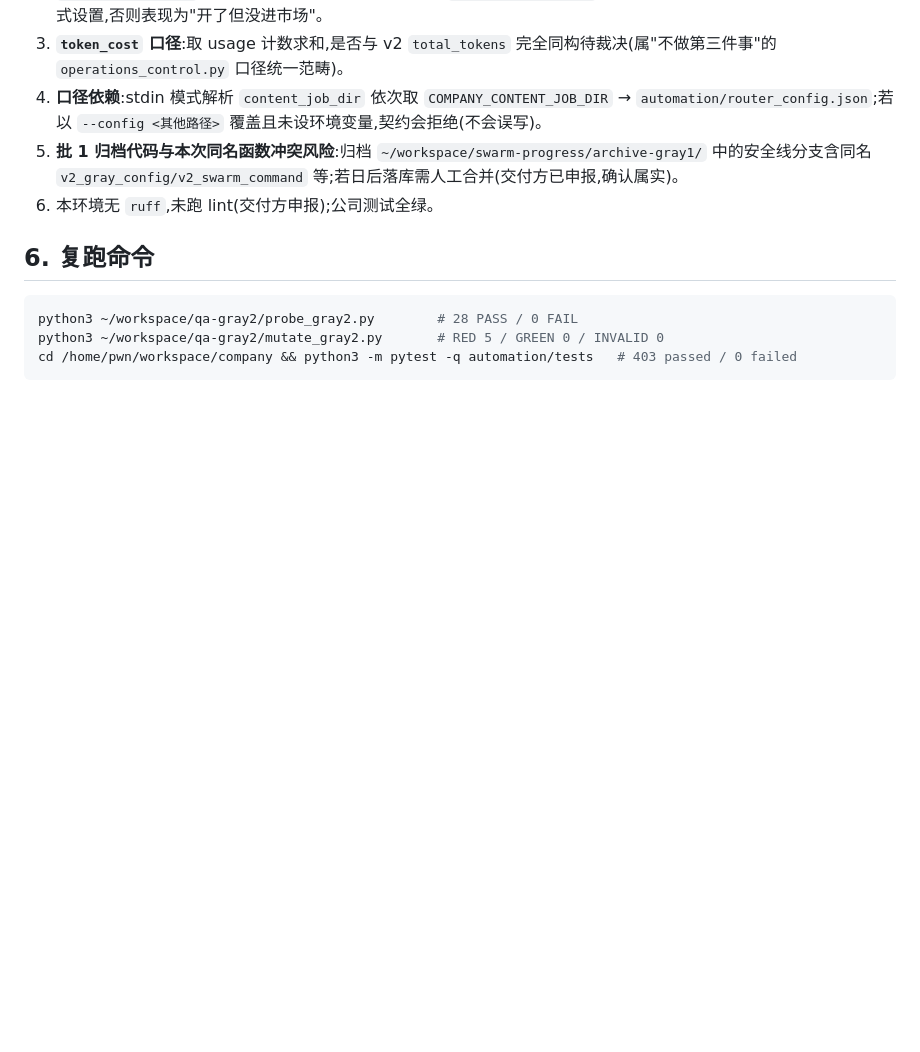
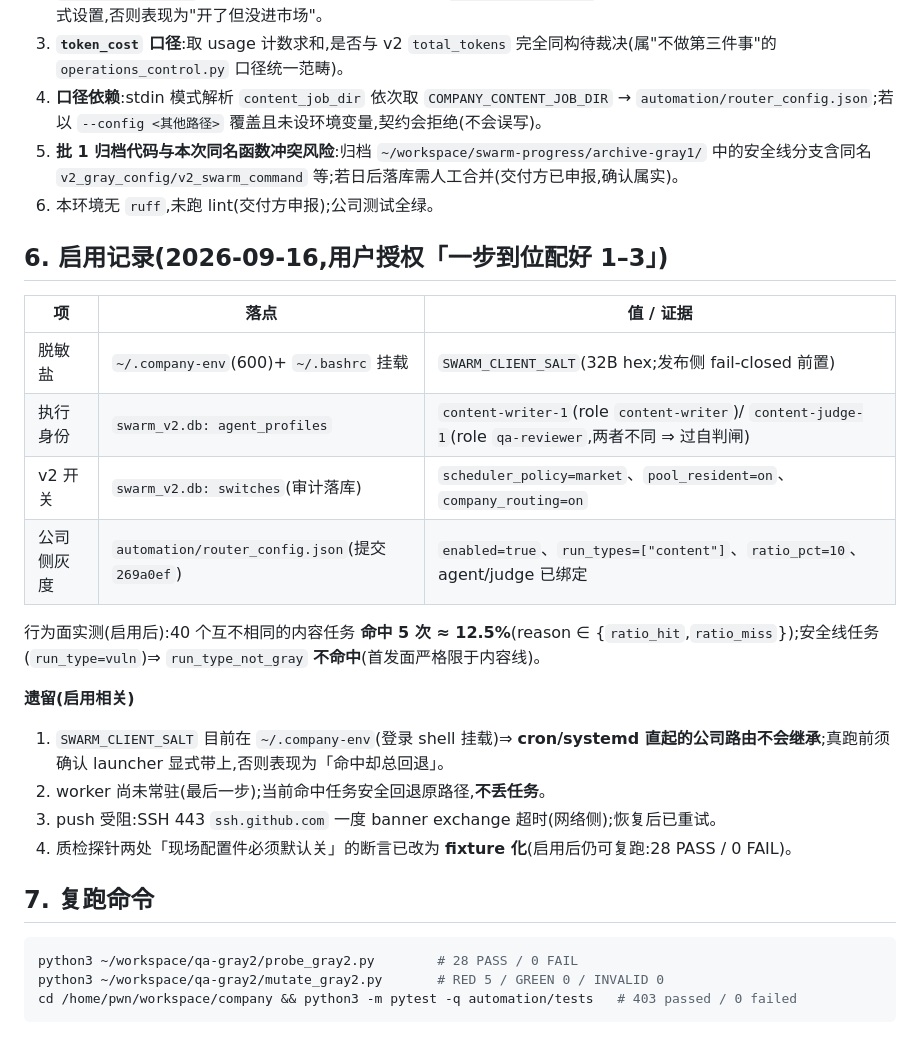
Before and after one commit to buffer0verflooow/AI-Company, a Markdown page: operations/qa-review-content-swarm-v2-2026-09-16.md, the part around the change. Drawn GitHub-style; blank space fills up the shorter version.

Commit message:
docs(swarm): 质检报告追加启用记录(盐/身份/开关/灰度初值 + 遗留 4 项)+ 探针启用后复跑 28/0

````diff
--- a/operations/qa-review-content-swarm-v2-2026-09-16.md
+++ b/operations/qa-review-content-swarm-v2-2026-09-16.md
@@ -50,7 +50,24 @@
 5. **批 1 归档代码与本次同名函数冲突风险**:归档 `~/workspace/swarm-progress/archive-gray1/` 中的安全线分支含同名 `v2_gray_config/v2_swarm_command` 等;若日后落库需人工合并(交付方已申报,确认属实)。
 6. 本环境无 `ruff`,未跑 lint(交付方申报);公司测试全绿。
 
-## 6. 复跑命令
+## 6. 启用记录(2026-09-16,用户授权「一步到位配好 1–3」)
+
+| 项 | 落点 | 值 / 证据 |
+|---|---|---|
+| 脱敏盐 | `~/.company-env`(600)+ `~/.bashrc` 挂载 | `SWARM_CLIENT_SALT`(32B hex;发布侧 fail-closed 前置) |
+| 执行身份 | `swarm_v2.db: agent_profiles` | `content-writer-1`(role `content-writer`)/ `content-judge-1`(role `qa-reviewer`,两者不同 ⇒ 过自判闸) |
+| v2 开关 | `swarm_v2.db: switches`(审计落库) | `scheduler_policy=market`、`pool_resident=on`、`company_routing=on` |
+| 公司侧灰度 | `automation/router_config.json`(提交 `269a0ef`) | `enabled=true`、`run_types=["content"]`、`ratio_pct=10`、agent/judge 已绑定 |
+
+行为面实测(启用后):40 个互不相同的内容任务 **命中 5 次 ≈ 12.5%**(reason ∈ {`ratio_hit`,`ratio_miss`});安全线任务(`run_type=vuln`)⇒ `run_type_not_gray` **不命中**(首发面严格限于内容线)。
+
+**遗留(启用相关)**
+1. `SWARM_CLIENT_SALT` 目前在 `~/.company-env`(登录 shell 挂载)⇒ **cron/systemd 直起的公司路由不会继承**;真跑前须确认 launcher 显式带上,否则表现为「命中却总回退」。
+2. worker 尚未常驻(最后一步);当前命中任务安全回退原路径,**不丢任务**。
+3. push 受阻:SSH 443 `ssh.github.com` 一度 banner exchange 超时(网络侧);恢复后已重试。
+4. 质检探针两处「现场配置件必须默认关」的断言已改为 **fixture 化**(启用后仍可复跑:28 PASS / 0 FAIL)。
+
+## 7. 复跑命令
 
 ```bash
 python3 ~/workspace/qa-gray2/probe_gray2.py        # 28 PASS / 0 FAIL
````
